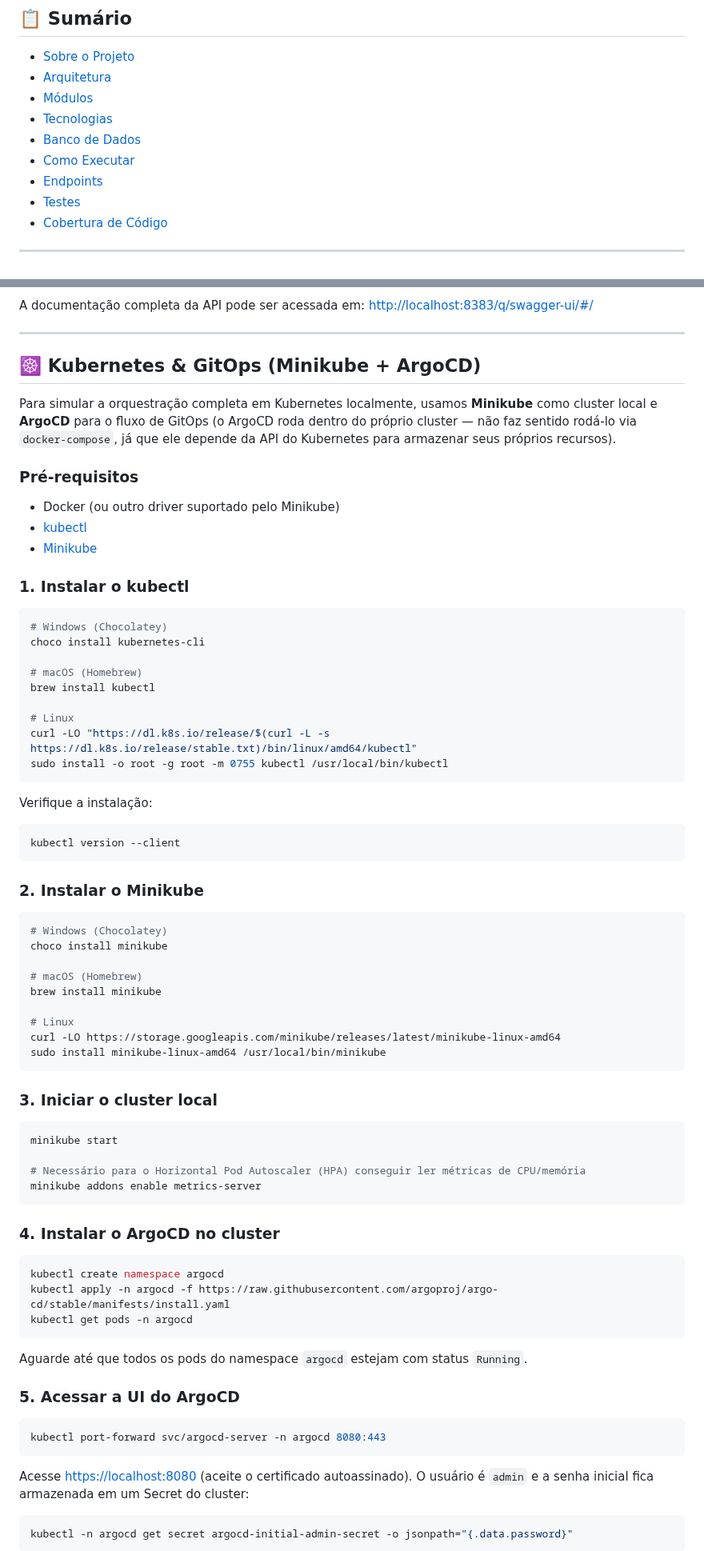
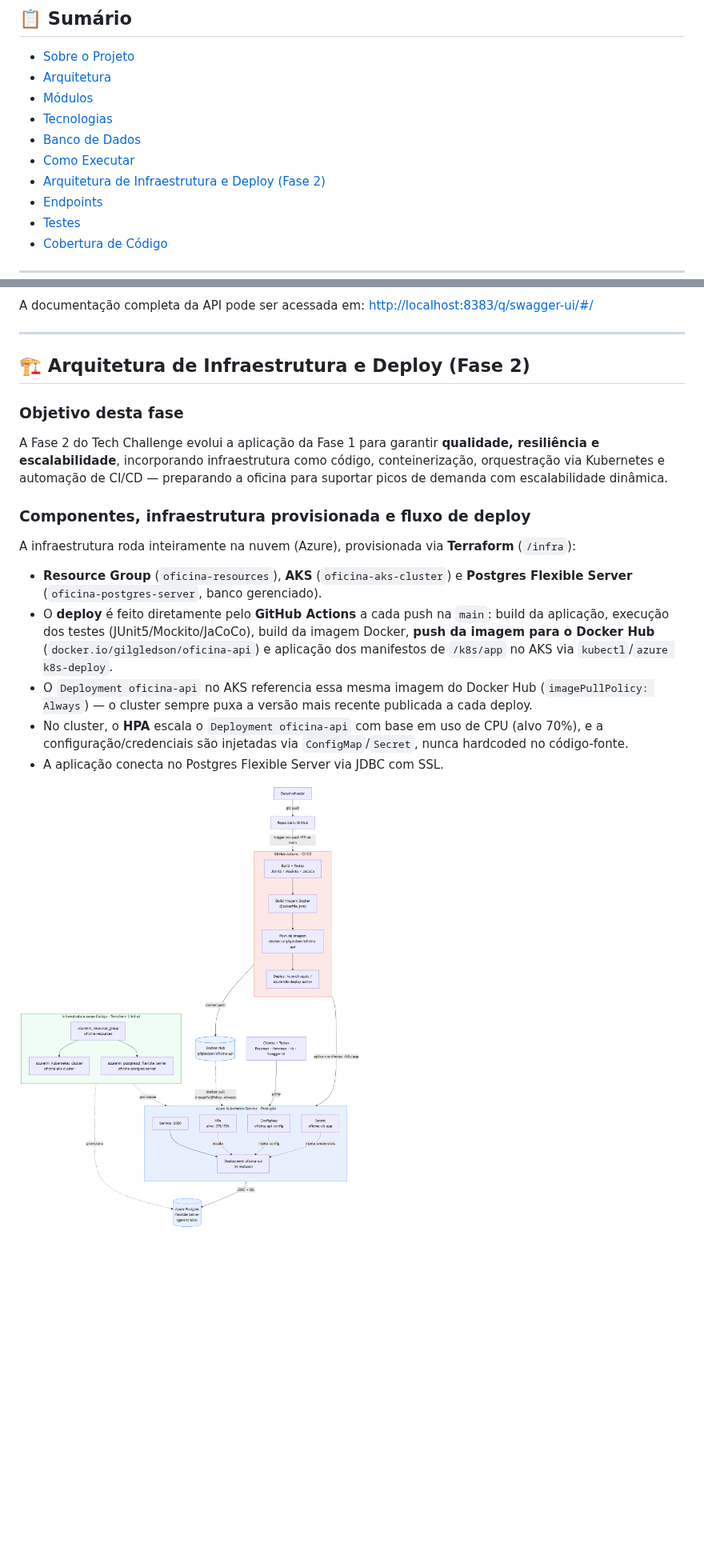
Before and after one commit to gilgledson/fiat-tech-challenge-ddd, a Markdown page: README.md, 2 parts joined by grey strips. Shown at 80% size. Drawn GitHub-style; pictures changed too: docs/diagrama-arquitetura-infraestrutura.png (added); blank space fills up the shorter version.

Commit message:
docs: documenta arquitetura de infraestrutura da Fase 2 e remove ambiente local Minikube/CNPG

````diff
--- a/README.md
+++ b/README.md
@@ -16,6 +16,7 @@
 - [Tecnologias](#-tecnologias)
 - [Banco de Dados](#-banco-de-dados)
 - [Como Executar](#-como-executar)
+- [Arquitetura de Infraestrutura e Deploy (Fase 2)](#-arquitetura-de-infraestrutura-e-deploy-fase-2)
 - [Endpoints](#-endpoints)
 - [Testes](#-testes)
 - [Cobertura de Código](#-cobertura-de-código)
@@ -249,78 +250,21 @@ A documentação completa da API pode ser acessada em:
 
 ---
 
-## ☸️ Kubernetes & GitOps (Minikube + ArgoCD)
+## 🏗️ Arquitetura de Infraestrutura e Deploy (Fase 2)
 
-Para simular a orquestração completa em Kubernetes localmente, usamos **Minikube** como cluster local e **ArgoCD** para o fluxo de GitOps (o ArgoCD roda dentro do próprio cluster — não faz sentido rodá-lo via `docker-compose`, já que ele depende da API do Kubernetes para armazenar seus próprios recursos).
+### Objetivo desta fase
 
-### Pré-requisitos
+A Fase 2 do Tech Challenge evolui a aplicação da Fase 1 para garantir **qualidade, resiliência e escalabilidade**, incorporando infraestrutura como código, conteinerização, orquestração via Kubernetes e automação de CI/CD — preparando a oficina para suportar picos de demanda com escalabilidade dinâmica.
 
-- Docker (ou outro driver suportado pelo Minikube)
-- [kubectl](https://kubernetes.io/docs/tasks/tools/)
-- [Minikube](https://minikube.sigs.k8s.io/docs/start/)
+### Componentes, infraestrutura provisionada e fluxo de deploy
 
-### 1. Instalar o kubectl
+A infraestrutura roda inteiramente na nuvem (Azure), provisionada via **Terraform** (`/infra`):
 
-```bash
-# Windows (Chocolatey)
-choco install kubernetes-cli
+- **Resource Group** (`oficina-resources`), **AKS** (`oficina-aks-cluster`) e **Postgres Flexible Server** (`oficina-postgres-server`, banco gerenciado).
+- O **deploy** é feito diretamente pelo **GitHub Actions** a cada push na `main`: build da aplicação, execução dos testes (JUnit5/Mockito/JaCoCo), build da imagem Docker, **push da imagem para o Docker Hub** (`docker.io/gilgledson/oficina-api`) e aplicação dos manifestos de `/k8s/app` no AKS via `kubectl`/`azure k8s-deploy`.
+- O `Deployment oficina-api` no AKS referencia essa mesma imagem do Docker Hub (`imagePullPolicy: Always`) — o cluster sempre puxa a versão mais recente publicada a cada deploy.
+- No cluster, o **HPA** escala o `Deployment oficina-api` com base em uso de CPU (alvo 70%), e a configuração/credenciais são injetadas via `ConfigMap`/`Secret`, nunca hardcoded no código-fonte.
+- A aplicação conecta no Postgres Flexible Server via JDBC com SSL.
 
-# macOS (Homebrew)
-brew install kubectl
+![Diagrama de Arquitetura de Infraestrutura](docs/diagrama-arquitetura-infraestrutura.png)
 
-# Linux
-curl -LO "https://dl.k8s.io/release/$(curl -L -s https://dl.k8s.io/release/stable.txt)/bin/linux/amd64/kubectl"
-sudo install -o root -g root -m 0755 kubectl /usr/local/bin/kubectl
-```
-
-Verifique a instalação:
-
-```bash
-kubectl version --client
-```
-
-### 2. Instalar o Minikube
-
-```bash
-# Windows (Chocolatey)
-choco install minikube
-
-# macOS (Homebrew)
-brew install minikube
-
-# Linux
-curl -LO https://storage.googleapis.com/minikube/releases/latest/minikube-linux-amd64
-sudo install minikube-linux-amd64 /usr/local/bin/minikube
-```
-
-### 3. Iniciar o cluster local
-
-```bash
-minikube start
-
-# Necessário para o Horizontal Pod Autoscaler (HPA) conseguir ler métricas de CPU/memória
-minikube addons enable metrics-server
-```
-
-### 4. Instalar o ArgoCD no cluster
-
-```bash
-kubectl create namespace argocd
-kubectl apply -n argocd -f https://raw.githubusercontent.com/argoproj/argo-cd/stable/manifests/install.yaml
-kubectl get pods -n argocd
-```
-
-Aguarde até que todos os pods do namespace `argocd` estejam com status `Running`.
-
-### 5. Acessar a UI do ArgoCD
-
-```bash
-kubectl port-forward svc/argocd-server -n argocd 8080:443
-```
-
-Acesse [https://localhost:8080](https://localhost:8080) (aceite o certificado autoassinado). O usuário é `admin` e a senha inicial fica armazenada em um Secret do cluster:
-
-```bash
-kubectl -n argocd get secret argocd-initial-admin-secret -o jsonpath="{.data.password}"
-```
-
````
Also changed, not shown: other parts of README.md (+1 -22 lines), 9 other files.
